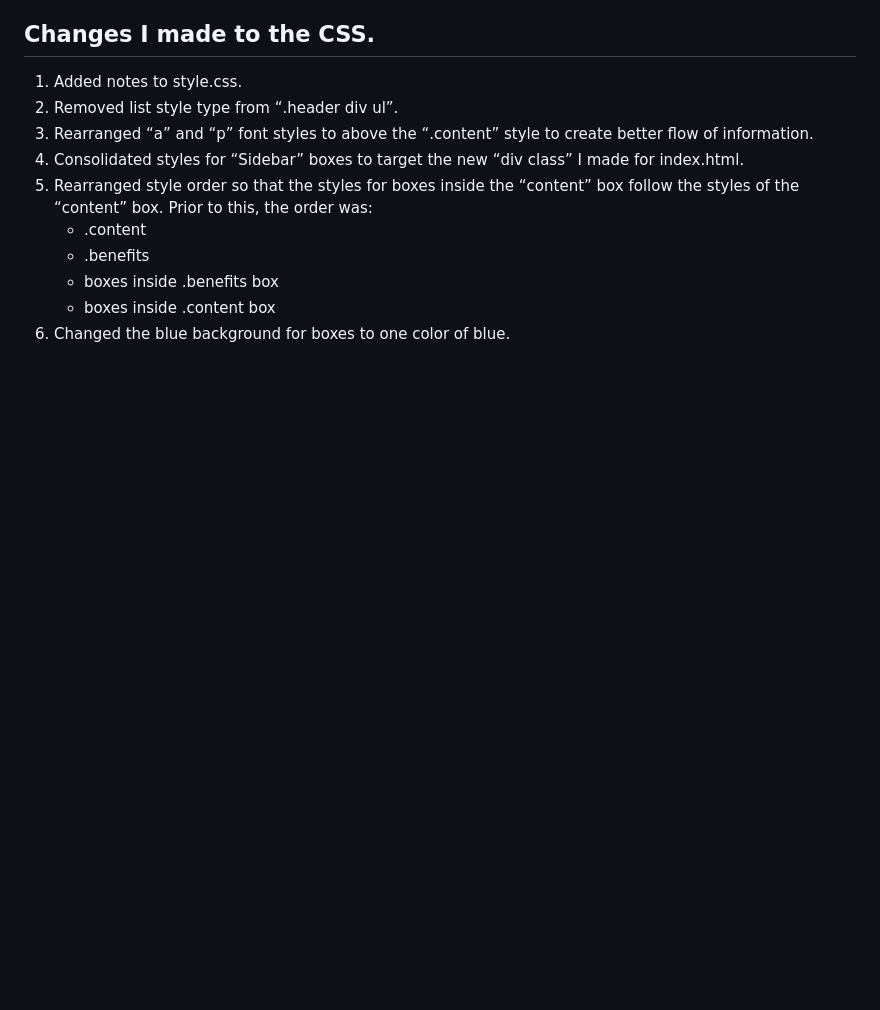
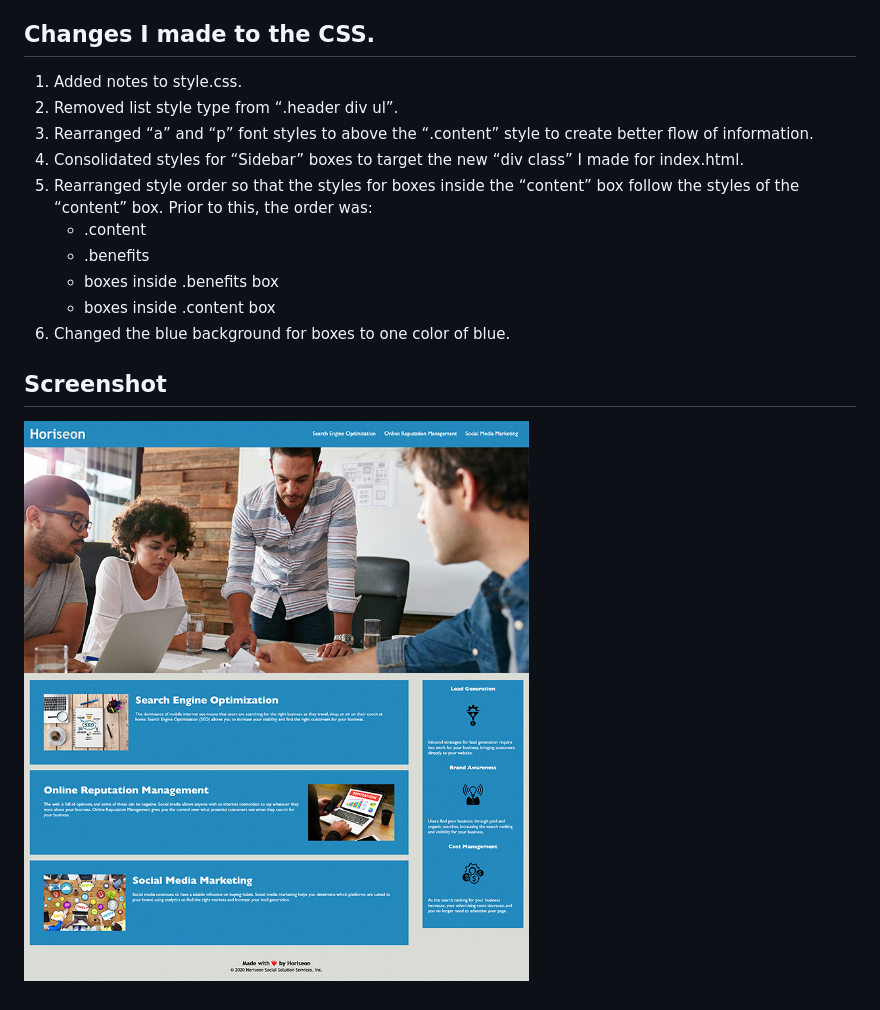
Before and after one commit to JJHPhoto/Horiseon, a Markdown page: README.md, the part around the change. Drawn GitHub-style; pictures changed too: assets/images/Homework-Screenshots.jpg (added); blank space fills up the shorter version.

Commit message:
Added a screenshot to README.md and indented my bullet points.

```diff
--- a/README.md
+++ b/README.md
@@ -32,3 +32,7 @@ descriptive text where you can’t use alt text.
     * boxes inside .benefits box
     * boxes inside .content box
 6. Changed the blue background for boxes to one color of blue.
+
+## Screenshot
+
+![Image](./assets/images/Homework-Screenshots.jpg)
```
